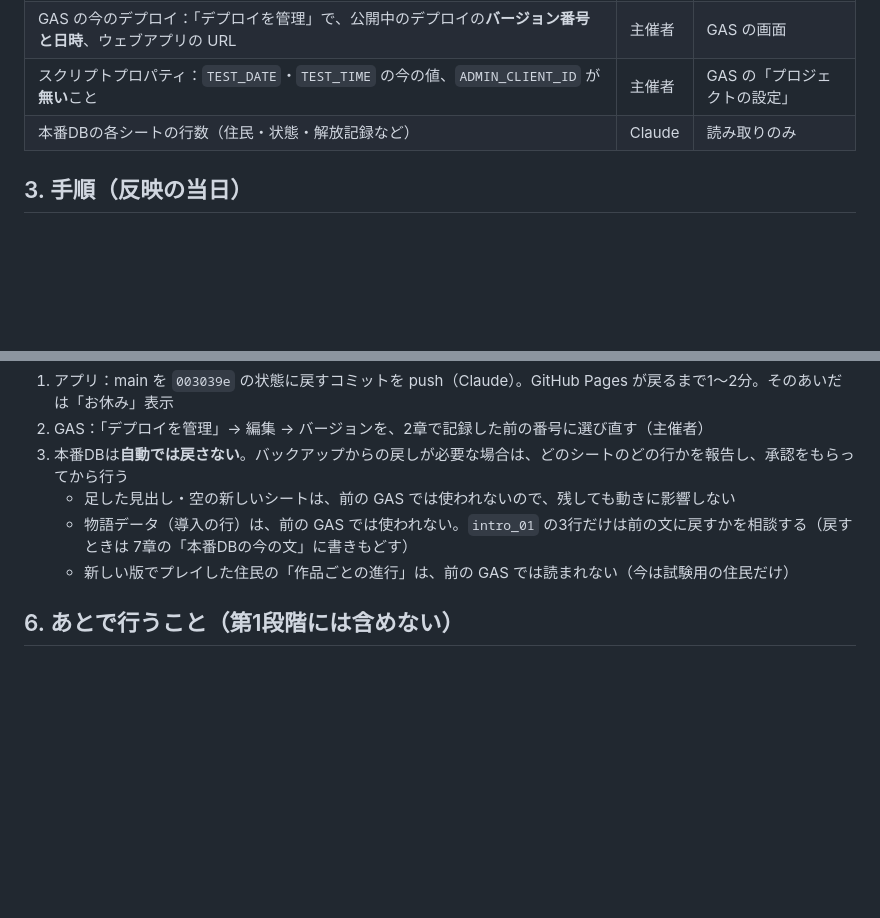
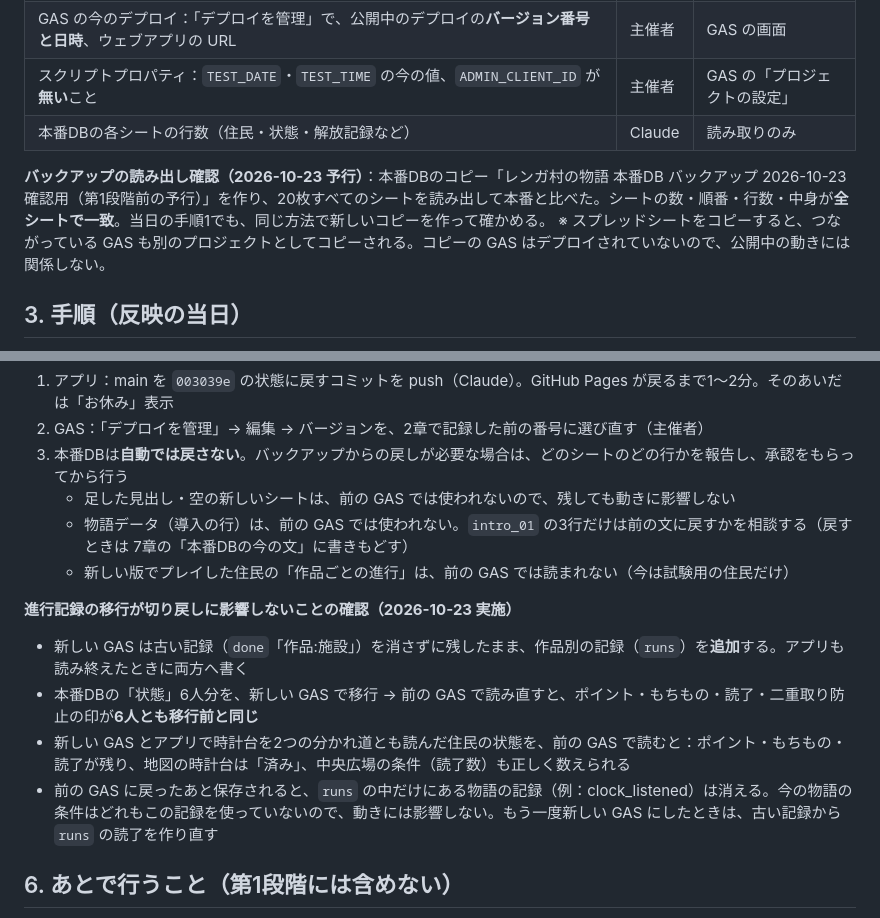
Before and after one commit to SatoshiKishimoto/innocentworld, a Markdown page: docs/release-stage1.md, 2 parts joined by grey strips. GitHub-like rendering; blank space fills up the shorter version.

Commit message:
手順書を最新に
Co-Authored-By: Claude Opus 5.5 <noreply@anthropic.com>
Claude-Session: https://claude.ai/code/session_01C1tSFb1QfFwxng9i8p5Jmg

```diff
--- a/docs/release-stage1.md
+++ b/docs/release-stage1.md
@@ -61,6 +61,9 @@ AR パレード（トップの `index.html`）は版番号（BUILD）が変わ
 | スクリプトプロパティ：`TEST_DATE`・`TEST_TIME` の今の値、`ADMIN_CLIENT_ID` が**無い**こと | 主催者 | GAS の「プロジェクトの設定」 |
 | 本番DBの各シートの行数（住民・状態・解放記録など） | Claude | 読み取りのみ |
 
+**バックアップの読み出し確認（2026-10-23 予行）**：本番DBのコピー「レンガ村の物語 本番DB バックアップ 2026-10-23 確認用（第1段階前の予行）」を作り、20枚すべてのシートを読み出して本番と比べた。シートの数・順番・行数・中身が**全シートで一致**。当日の手順1でも、同じ方法で新しいコピーを作って確かめる。
+※ スプレッドシートをコピーすると、つながっている GAS も別のプロジェクトとしてコピーされる。コピーの GAS はデプロイされていないので、公開中の動きには関係しない。
+
 ## 3. 手順（反映の当日）
 主催者の修正案（2026-10-23）の順番。本番DBの準備をすべて終えてから、GAS とアプリを続けて切りかえる。
 所要の目安：全体 40〜50 分。アプリと GAS がそろわない時間（手順 6〜7）は 5 分以内をめざす。
@@ -106,6 +109,12 @@ iPhone Safari の実機確認は、この確認の中で行う（それまでは
    - 足した見出し・空の新しいシートは、前の GAS では使われないので、残しても動きに影響しない
    - 物語データ（導入の行）は、前の GAS では使われない。`intro_01` の3行だけは前の文に戻すかを相談する（戻すときは 7章の「本番DBの今の文」に書きもどす）
    - 新しい版でプレイした住民の「作品ごとの進行」は、前の GAS では読まれない（今は試験用の住民だけ）
+
+**進行記録の移行が切り戻しに影響しないことの確認（2026-10-23 実施）**
+- 新しい GAS は古い記録（`done`「作品:施設」）を消さずに残したまま、作品別の記録（`runs`）を**追加**する。アプリも読み終えたときに両方へ書く
+- 本番DBの「状態」6人分を、新しい GAS で移行 → 前の GAS で読み直すと、ポイント・もちもの・読了・二重取り防止の印が**6人とも移行前と同じ**
+- 新しい GAS とアプリで時計台を2つの分かれ道とも読んだ住民の状態を、前の GAS で読むと：ポイント・もちもの・読了が残り、地図の時計台は「済み」、中央広場の条件（読了数）も正しく数えられる
+- 前の GAS に戻ったあと保存されると、`runs` の中だけにある物語の記録（例：clock_listened）は消える。今の物語の条件はどれもこの記録を使っていないので、動きには影響しない。もう一度新しい GAS にしたときは、古い記録から `runs` の読了を作り直す
 
 ## 6. あとで行うこと（第1段階には含めない）
 - 第2段階：図書館の背景と演出
```
